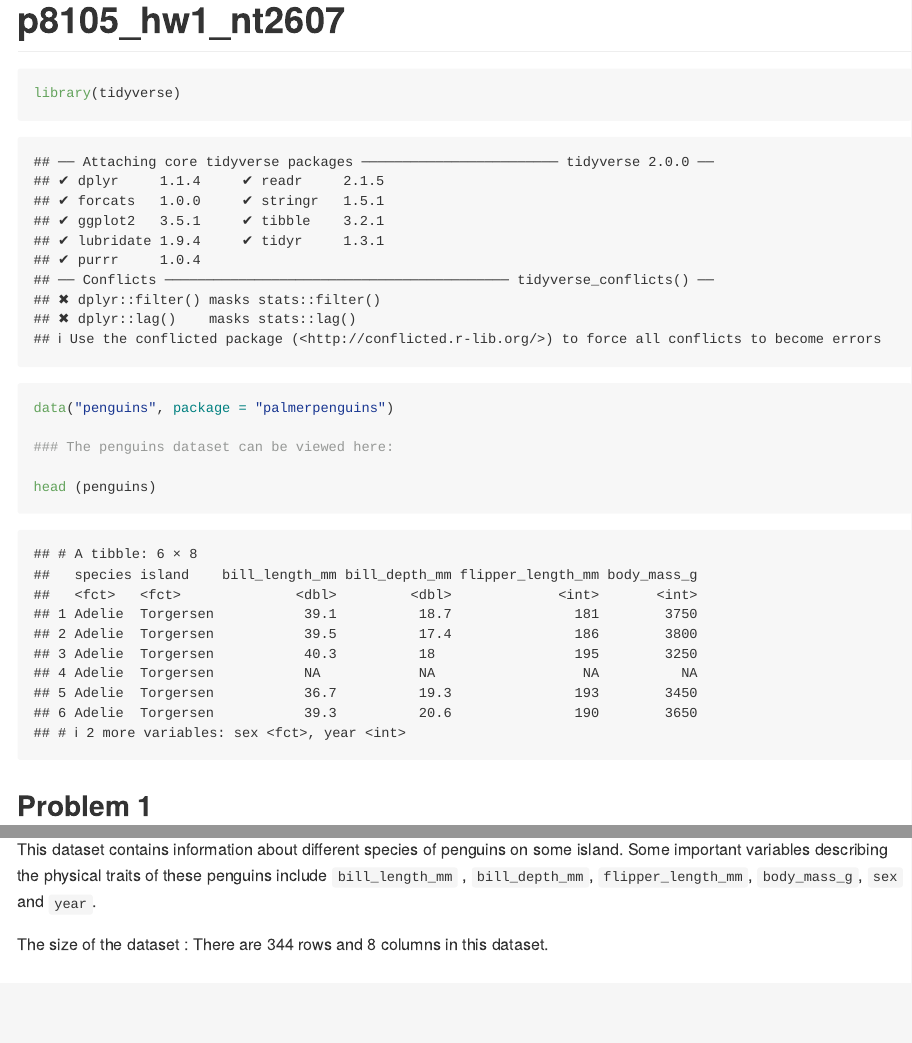
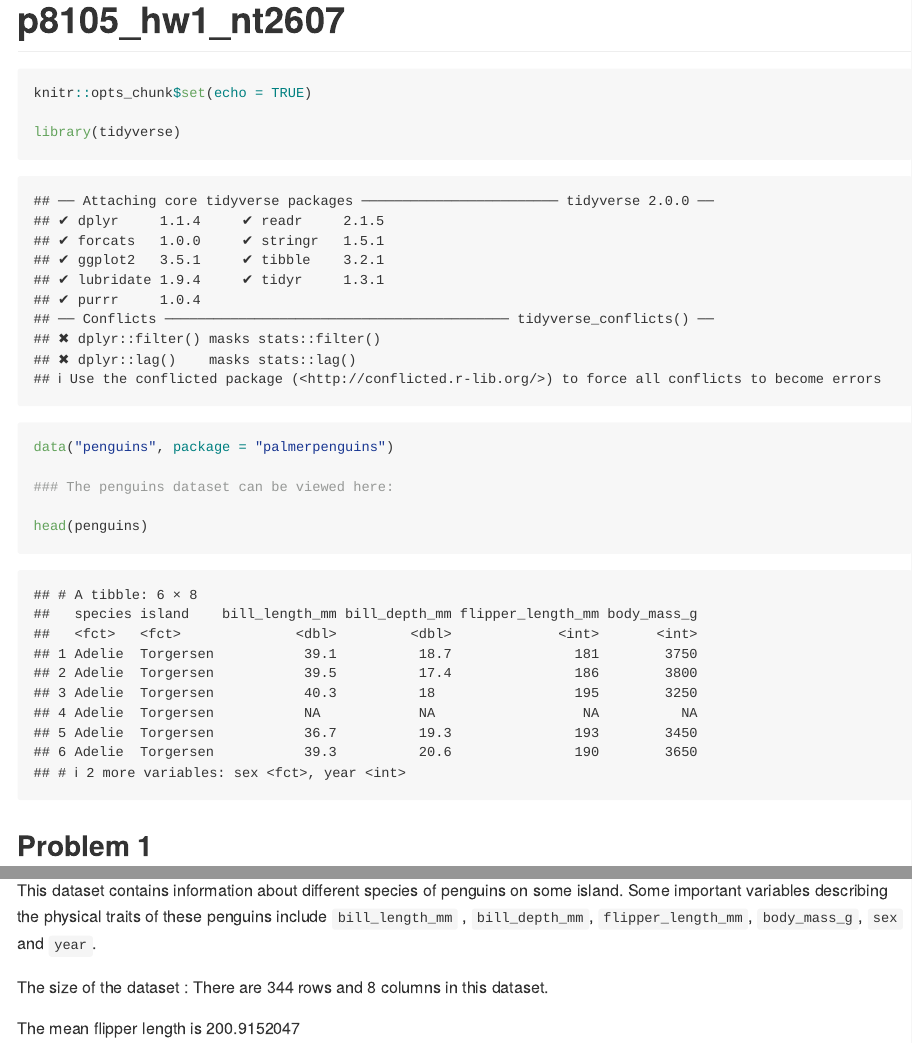
Before and after one commit to Niharikavt/p8105_hw1_nt2607, an R Markdown document (p8105_hw1_nt2607.Rmd): the page in a window 1100 px wide, from its top, and a second part further down, joined at a grey line. Rendered offline with R 4.5, knitr and Pandoc, with nearby package versions.

Commit message:
mean flipper length

````diff
--- a/p8105_hw1_nt2607.Rmd
+++ b/p8105_hw1_nt2607.Rmd
@@ -4,6 +4,7 @@ output: github_document
 ---
 
 ```{r}
+knitr::opts_chunk$set(echo = TRUE)
 
 library(tidyverse)
 
@@ -25,3 +26,5 @@ The variable names of this dataset are : `r names(penguins)`.
 This dataset contains information about different species of penguins on some island. Some important variables describing the physical traits of these penguins include `bill_length_mm` , `bill_depth_mm`, `flipper_length_mm`, `body_mass_g`, `sex` and `year`.
 
 The size of the dataset : There are `r nrow (penguins)` rows and `r ncol (penguins)` columns in this dataset.
+
+The mean flipper length is `r mean(pull(penguins,flipper_length_mm), na.rm = TRUE)`
````
Also changed, not shown: p8105_hw1_nt2607.Rmd (2 more changed lines).
